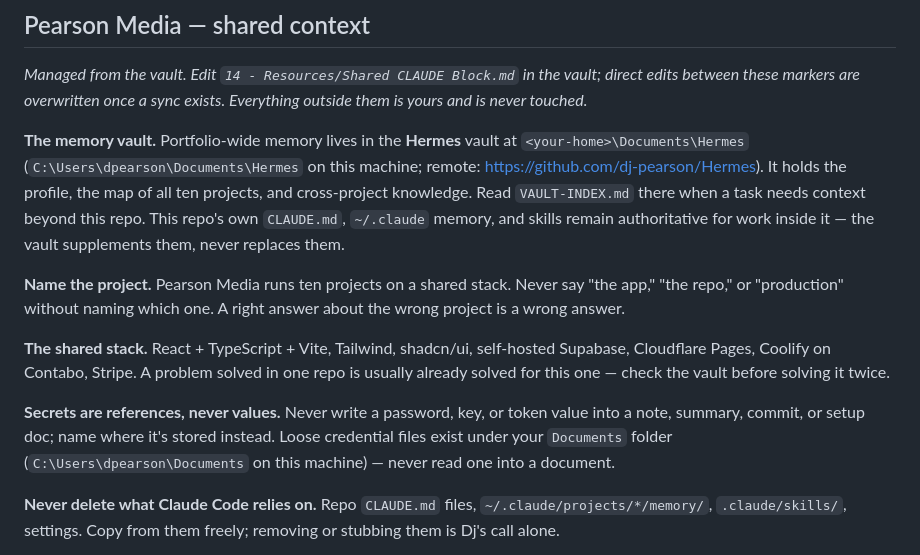
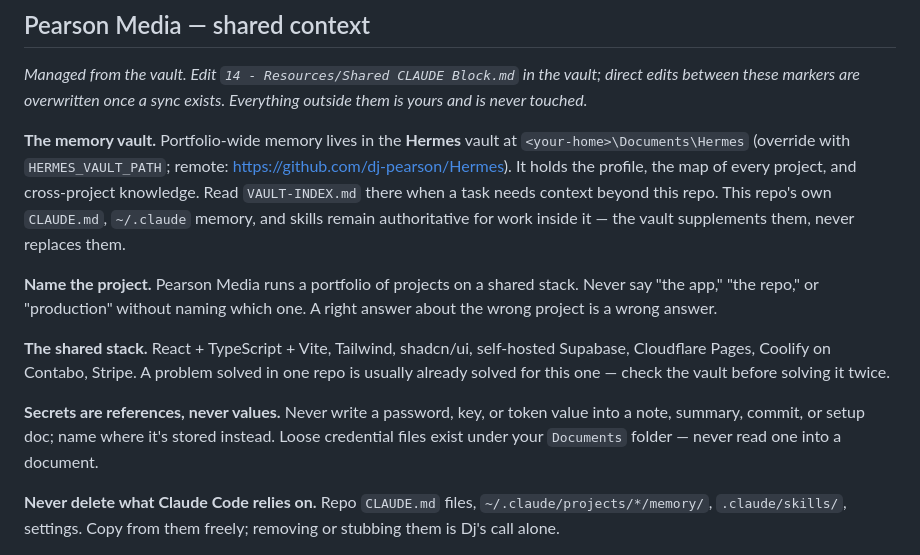
Before and after one commit to dj-pearson/Loci, a Markdown page: CLAUDE.md, the part around one of its changes. Drawn GitHub-style.

```diff
--- a/CLAUDE.md
+++ b/CLAUDE.md
@@ -157,13 +157,13 @@ This project uses Ralph (prd.json + progress.txt) for autonomous iterative devel
 
 *Managed from the vault. Edit `14 - Resources/Shared CLAUDE Block.md` in the vault; direct edits between these markers are overwritten once a sync exists. Everything outside them is yours and is never touched.*
 
-**The memory vault.** Portfolio-wide memory lives in the **Hermes** vault at `<your-home>\Documents\Hermes` (`C:\Users\dpearson\Documents\Hermes` on this machine; remote: https://github.com/dj-pearson/Hermes). It holds the profile, the map of all ten projects, and cross-project knowledge. Read `VAULT-INDEX.md` there when a task needs context beyond this repo. This repo's own `CLAUDE.md`, `~/.claude` memory, and skills remain authoritative for work inside it — the vault supplements them, never replaces them.
+**The memory vault.** Portfolio-wide memory lives in the **Hermes** vault at `<your-home>\Documents\Hermes` (override with `HERMES_VAULT_PATH`; remote: https://github.com/dj-pearson/Hermes). It holds the profile, the map of every project, and cross-project knowledge. Read `VAULT-INDEX.md` there when a task needs context beyond this repo. This repo's own `CLAUDE.md`, `~/.claude` memory, and skills remain authoritative for work inside it — the vault supplements them, never replaces them.
 
-**Name the project.** Pearson Media runs ten projects on a shared stack. Never say "the app," "the repo," or "production" without naming which one. A right answer about the wrong project is a wrong answer.
+**Name the project.** Pearson Media runs a portfolio of projects on a shared stack. Never say "the app," "the repo," or "production" without naming which one. A right answer about the wrong project is a wrong answer.
 
 **The shared stack.** React + TypeScript + Vite, Tailwind, shadcn/ui, self-hosted Supabase, Cloudflare Pages, Coolify on Contabo, Stripe. A problem solved in one repo is usually already solved for this one — check the vault before solving it twice.
 
-**Secrets are references, never values.** Never write a password, key, or token value into a note, summary, commit, or setup doc; name where it's stored instead. Loose credential files exist under your `Documents` folder (`C:\Users\dpearson\Documents` on this machine) — never read one into a document.
+**Secrets are references, never values.** Never write a password, key, or token value into a note, summary, commit, or setup doc; name where it's stored instead. Loose credential files exist under your `Documents` folder — never read one into a document.
 
 **Never delete what Claude Code relies on.** Repo `CLAUDE.md` files, `~/.claude/projects/*/memory/`, `.claude/skills/`, settings. Copy from them freely; removing or stubbing them is Dj's call alone.
 
```
Also changed, not shown: other parts of CLAUDE.md (+15 -1 lines).
